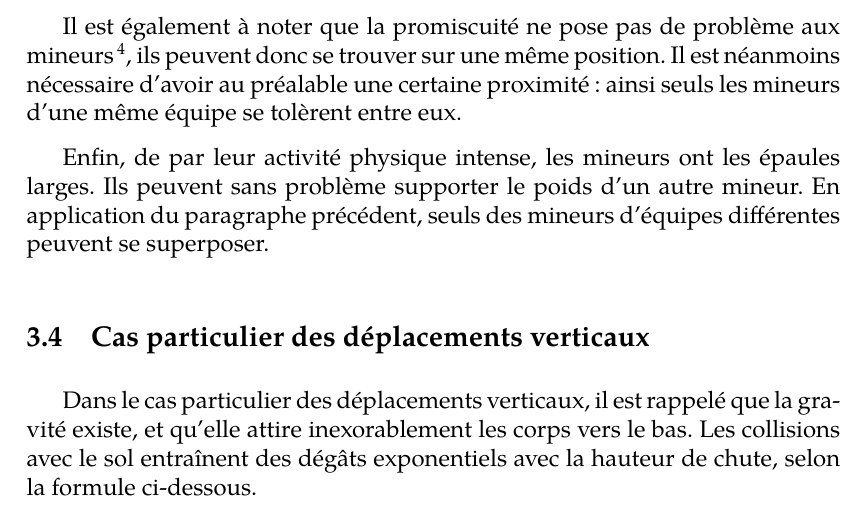
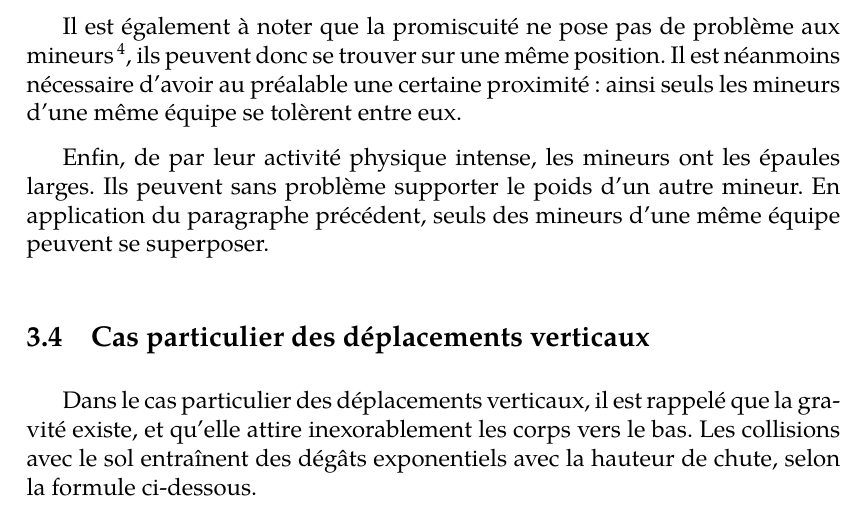
Before and after one commit to prologin/prologin2019, a LaTeX document (subject/subject.tex, which reads subject/subject_content.tex): part of page 9 of 14, cut so that both start at the same text. Compiled offline with XeLaTeX; a missing font is replaced by an installed copy or a similar font.

Commit message:
subject: fix mistake

```diff
--- a/subject/subject_content.tex
+++ b/subject/subject_content.tex
@@ -97,7 +97,7 @@ Un déplacement n'est possible que vers une position libre\footnote{C'est évide
 
 Il est également à noter que la promiscuité ne pose pas de problème aux mineurs\footnote{C'est un critère de recrutement.}, ils peuvent donc se trouver sur une même position. Il est néanmoins nécessaire d'avoir au préalable une certaine proximité : ainsi seuls les mineurs d'une même équipe se tolèrent entre eux.
 
-Enfin, de par leur activité physique intense, les mineurs ont les épaules larges. Ils peuvent sans problème supporter le poids d'un autre mineur. En application du paragraphe précédent, seuls des mineurs d'équipes différentes peuvent se superposer.
+Enfin, de par leur activité physique intense, les mineurs ont les épaules larges. Ils peuvent sans problème supporter le poids d'un autre mineur. En application du paragraphe précédent, seuls des mineurs d'une même équipe peuvent se superposer.
 
 \subsection{Cas particulier des déplacements verticaux}
 Dans le cas particulier des déplacements verticaux, il est rappelé que la gravité existe, et qu'elle attire inexorablement les corps vers le bas. Les collisions avec le sol entraînent des dégâts exponentiels avec la hauteur de chute, selon la formule ci-dessous.
```
